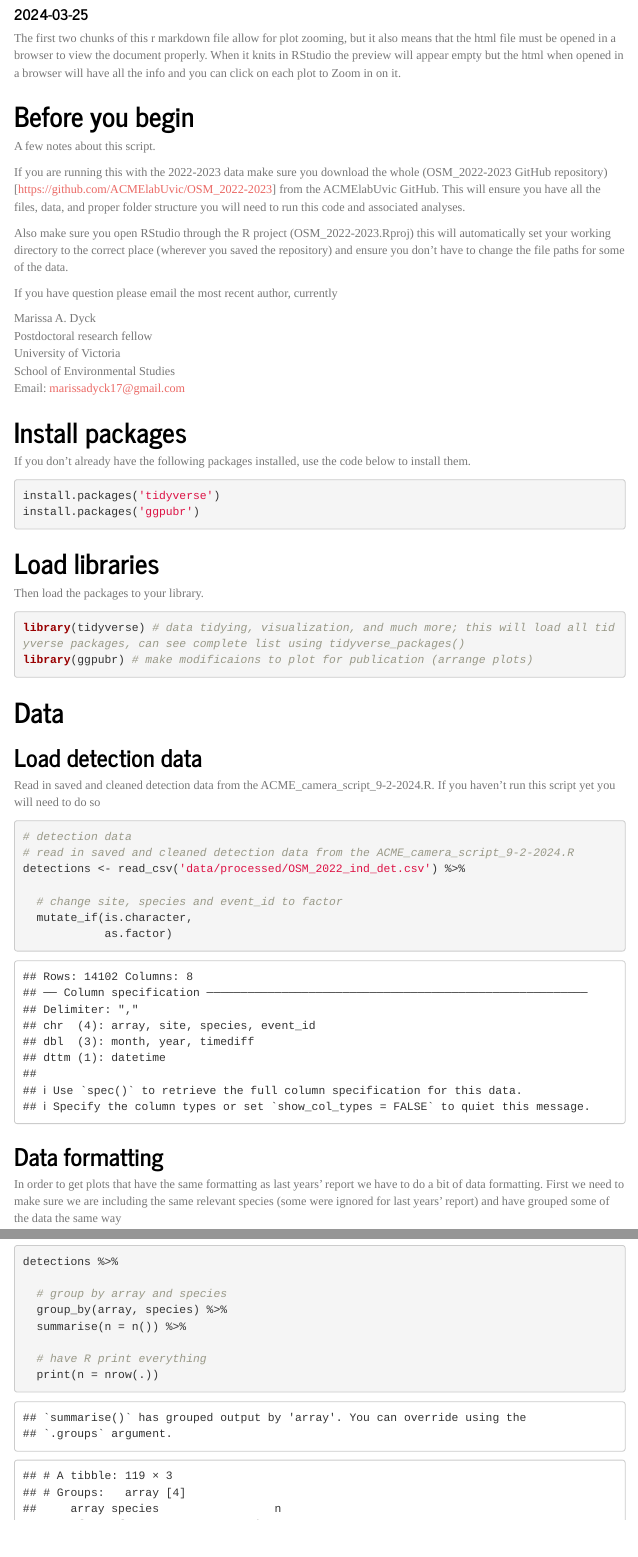
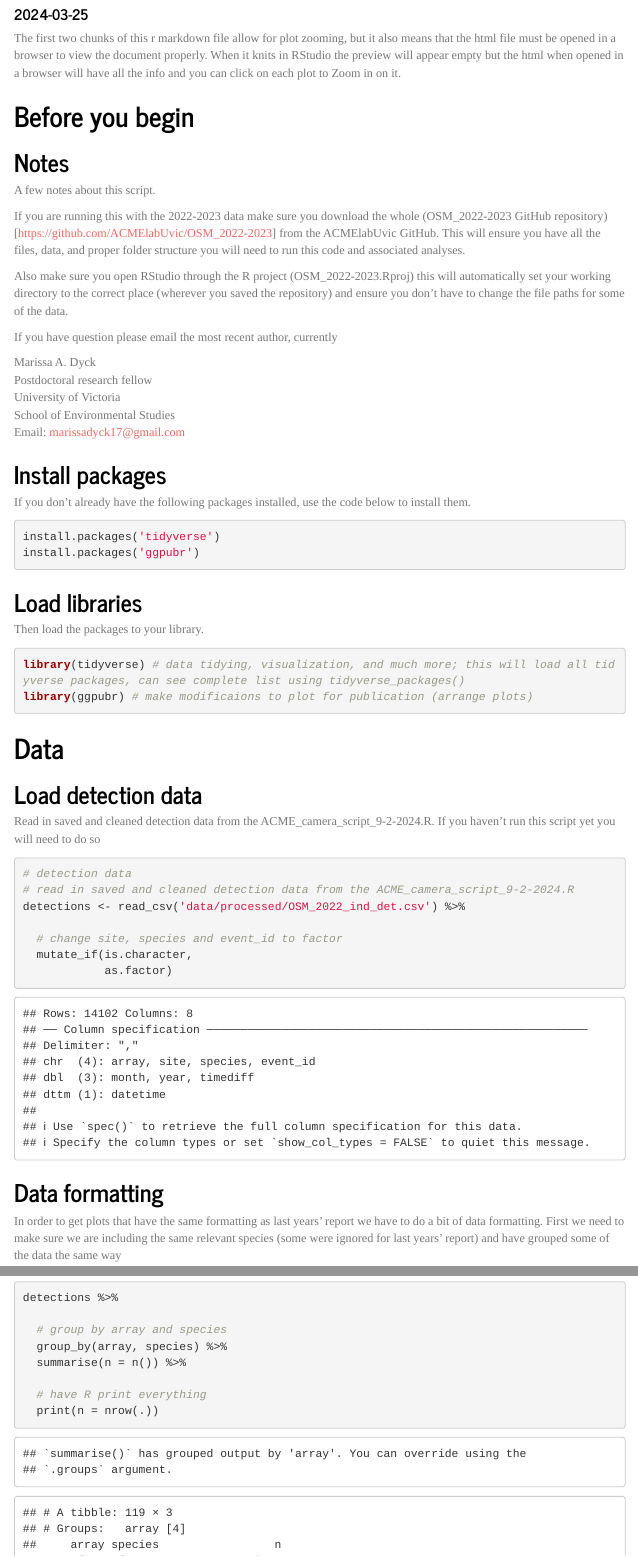
Before and after one commit to ACMElabUvic/OSM_2022-2023, an R Markdown document (scripts/OSM_report_2022.Rmd): the page in a window 1100 px wide, from 100 px down, and a second part further down, joined at a grey line. The pictures show the output file scripts/OSM_report_2022.html that the author committed with the source, opened offline; menus at the side of the page are left out.

Commit message:
dyck updates 3-25-24

````diff
--- a/scripts/OSM_report_2022.Rmd
+++ b/scripts/OSM_report_2022.Rmd
@@ -19,6 +19,8 @@ library(tidyverse)
 
 # Before you begin
 
+## Notes
+
 A few notes about this script.
 
 If you are running this with the 2022-2023 data make sure you download the whole (OSM_2022-2023 GitHub repository)[https://github.com/ACMElabUvic/OSM_2022-2023] from the ACMElabUvic GitHub. This will ensure you have all the files, data, and proper folder structure you will need to run this code and associated analyses.
@@ -33,7 +35,7 @@ University of Victoria
 School of Environmental Studies
 Email: [marissadyck17@gmail.com](marissadyck17@gmail.com)
 
-# Install packages
+## Install packages
 
 If you don't already have the following packages installed, use the code below to install them.
 
@@ -43,7 +45,7 @@ install.packages('tidyverse')
 install.packages('ggpubr')
 ```
 
-# Load libraries
+## Load libraries
 
 Then load the packages to your library.
 
````
Also changed, not shown: scripts/ACME_camera_script_9-2-2024.html, scripts/ACME_camera_script_9-2-2024_files/figure-html/graph mammal detections-1.png (deleted), scripts/OSM_report_2022.html.
